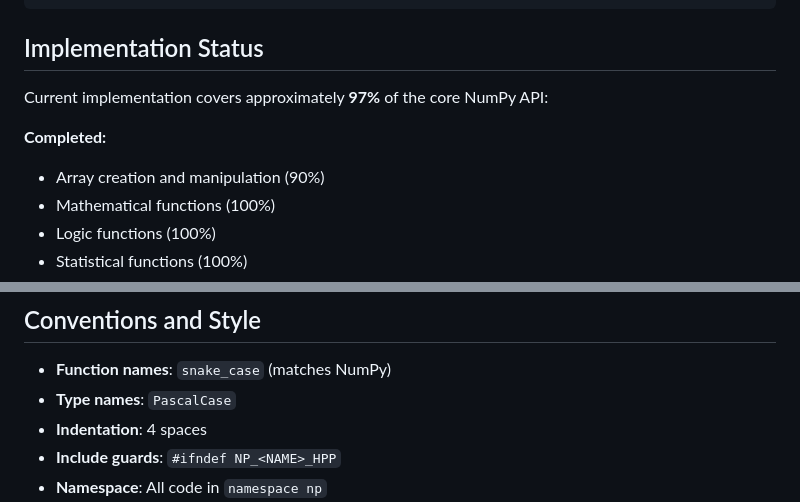
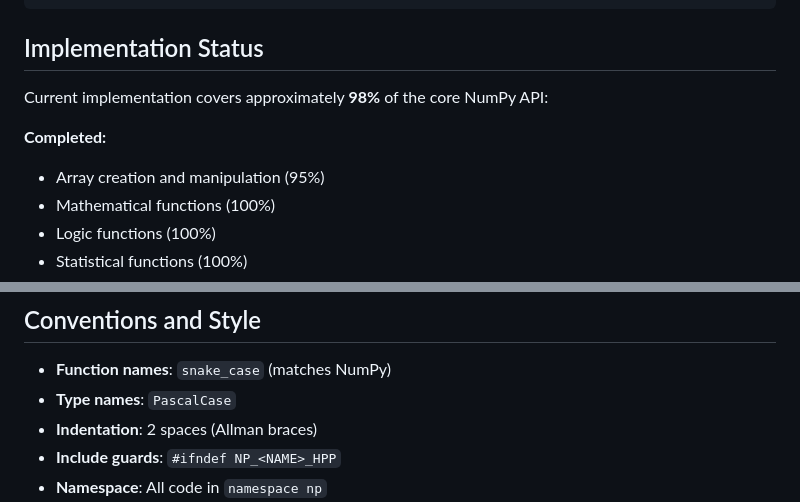
Before and after one commit to sergiorandria/Numpy-C-API, a Markdown page: README.md, 2 parts joined by grey strips. Rendered like a GitHub page.

Commit message:
docs: bump creation 90%->95%, overall 97%->98% and note 2-space Allman style

```diff
--- a/README.md
+++ b/README.md
@@ -315,10 +315,10 @@ Numpy-C-API/
 
 ## Implementation Status
 
-Current implementation covers approximately **97%** of the core NumPy API:
+Current implementation covers approximately **98%** of the core NumPy API:
 
 **Completed:**
-- Array creation and manipulation (90%)
+- Array creation and manipulation (95%)
 - Mathematical functions (100%)
 - Logic functions (100%)
 - Statistical functions (100%)
@@ -344,7 +344,7 @@ See the internal tracking documents for detailed status.
 
 - **Function names**: `snake_case` (matches NumPy)
 - **Type names**: `PascalCase`
-- **Indentation**: 4 spaces
+- **Indentation**: 2 spaces (Allman braces)
 - **Include guards**: `#ifndef NP_<NAME>_HPP`
 - **Namespace**: All code in `namespace np`
 - **Documentation**: Doxygen comments with NumPy reference links
```
